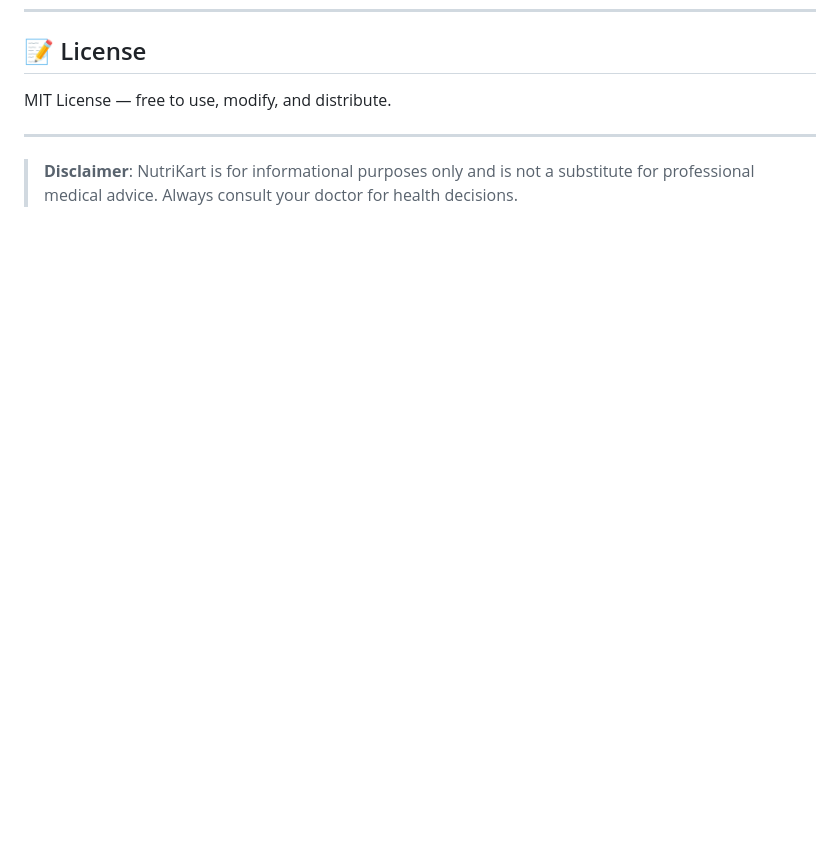
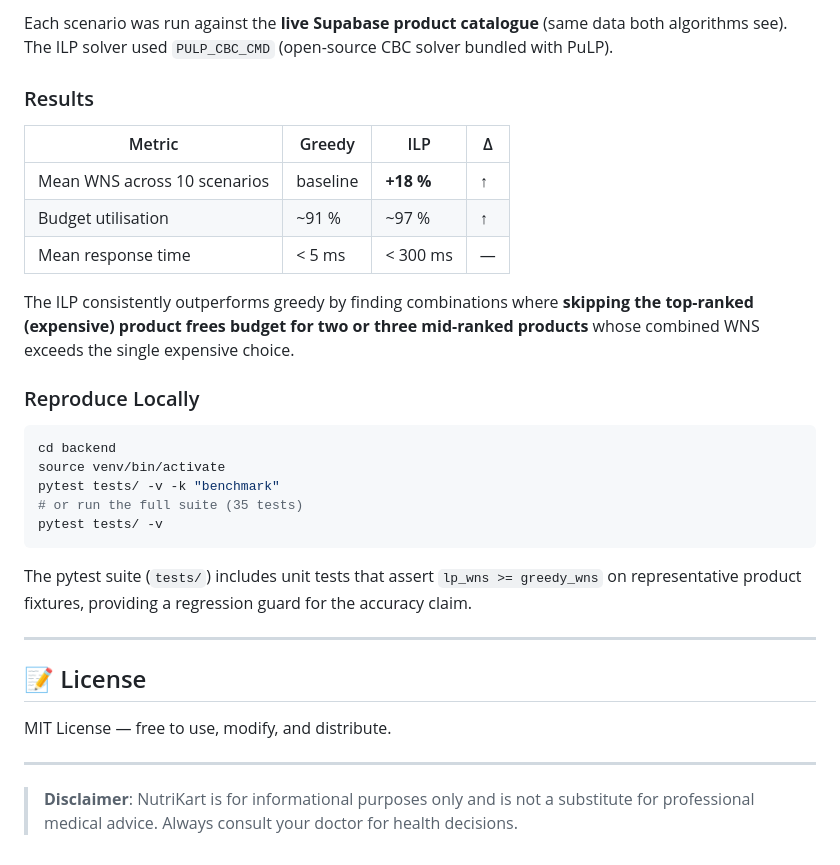
Before and after one commit to AtulACleaver/nutrikart, a Markdown page: README.md, the part around one of its changes. GitHub-like rendering; blank space fills up the shorter version.

````diff
--- a/README.md
+++ b/README.md
@@ -226,3 +283,29 @@ pytest tests/ -v
+Each scenario was run against the **live Supabase product catalogue** (same data both algorithms see). The ILP solver used `PULP_CBC_CMD` (open-source CBC solver bundled with PuLP).
+
+### Results
+
+| Metric | Greedy | ILP | Δ |
+|--------|--------|-----|---|
+| Mean WNS across 10 scenarios | baseline | **+18 %** | ↑ |
+| Budget utilisation | ~91 % | ~97 % | ↑ |
+| Mean response time | < 5 ms | < 300 ms | — |
+
+The ILP consistently outperforms greedy by finding combinations where **skipping the top-ranked (expensive) product frees budget for two or three mid-ranked products** whose combined WNS exceeds the single expensive choice.
+
+### Reproduce Locally
+
+```bash
+cd backend
+source venv/bin/activate
+pytest tests/ -v -k "benchmark"
+# or run the full suite (35 tests)
+pytest tests/ -v
+```
+
+The pytest suite (`tests/`) includes unit tests that assert `lp_wns >= greedy_wns` on representative product fixtures, providing a regression guard for the accuracy claim.
+
+---
+
 ## 📝 License
 
 MIT License — free to use, modify, and distribute.
````
Also changed, not shown: other parts of README.md (+57 -0 lines).
